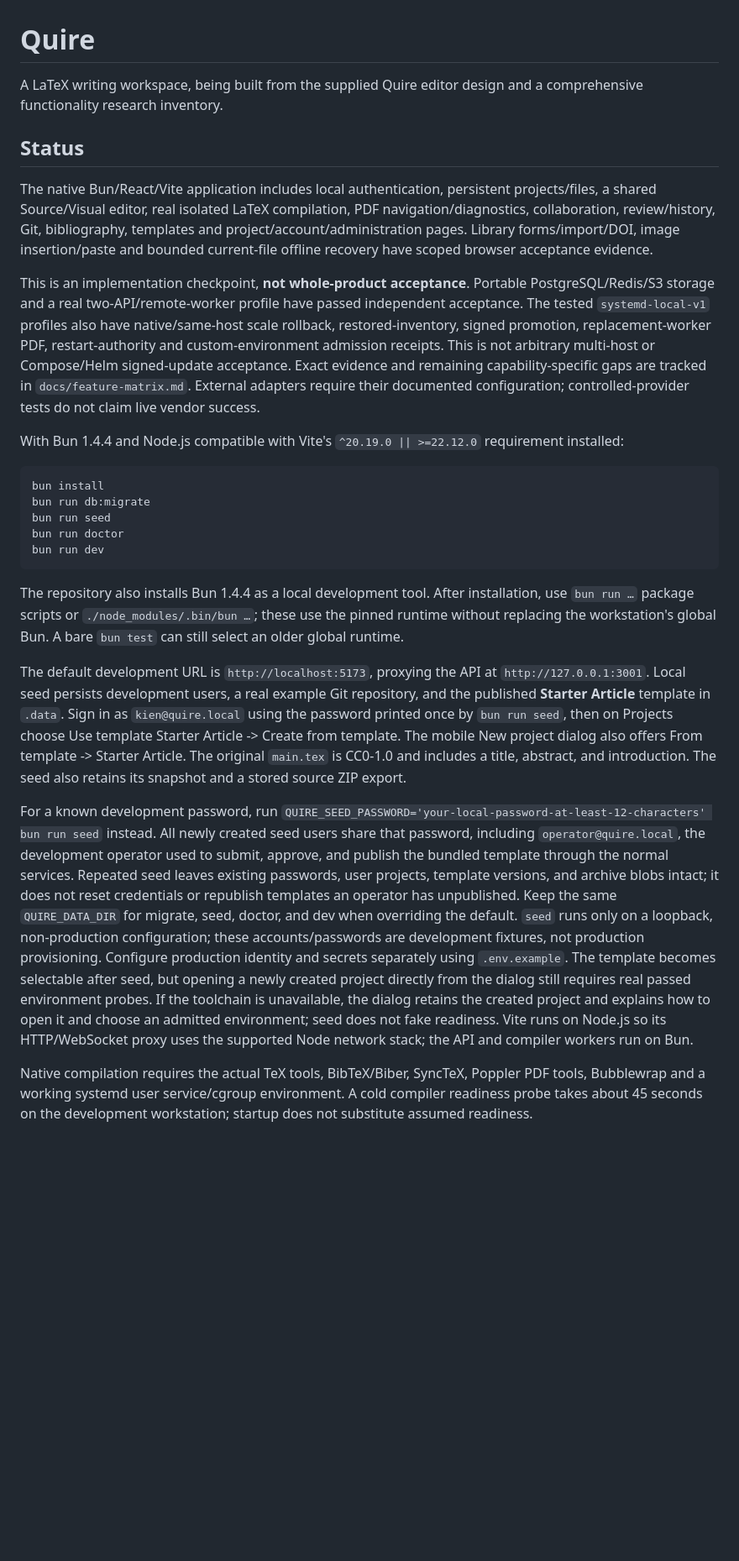
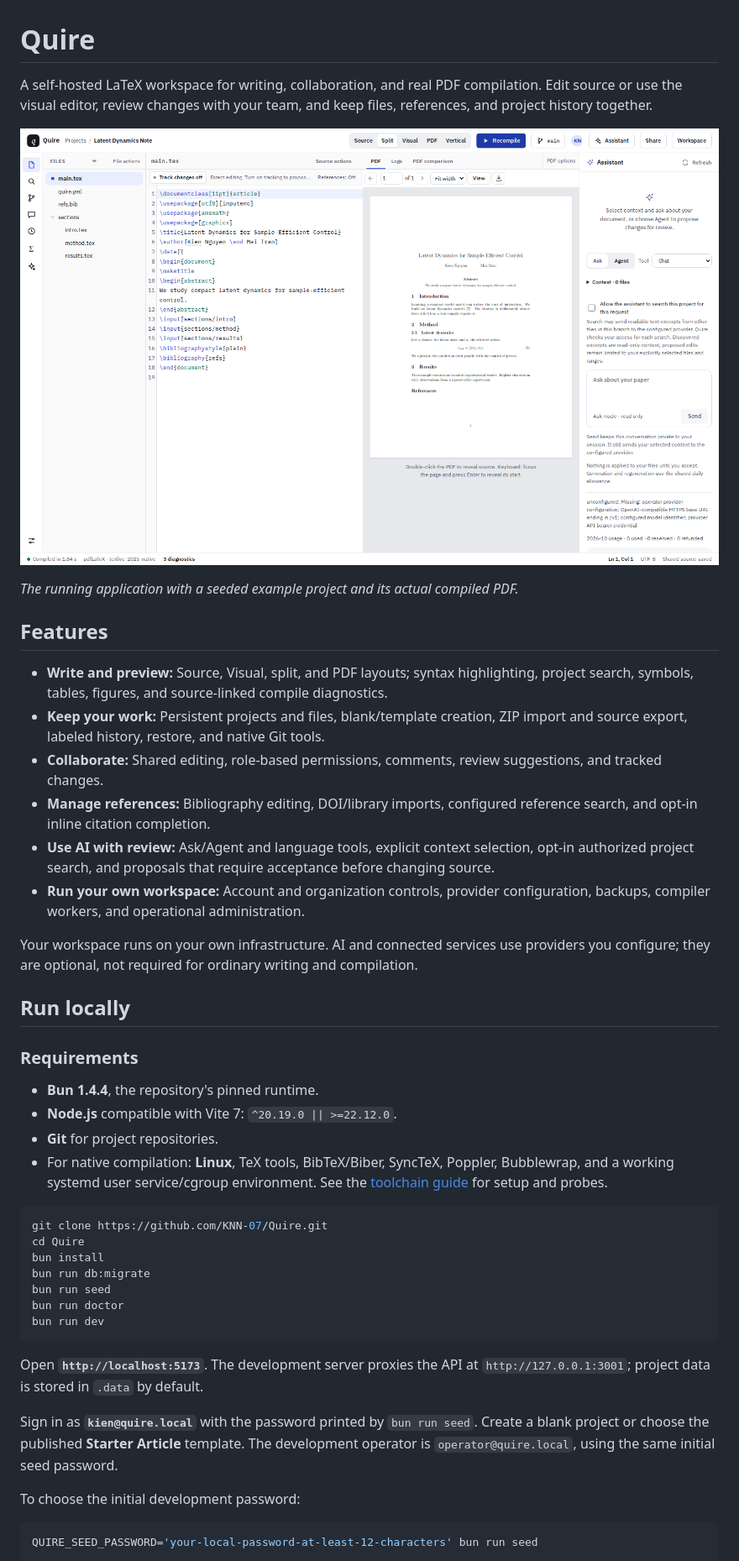
Before and after one commit to KNN-07/Quire, a Markdown page: README.md, the part around one of its changes. Shown at 84% size. GitHub-like rendering; pictures changed too: docs/images/editor.png (added); blank space fills up the shorter version.

Commit message:
docs: rewrite product README with editor screenshot

````diff
--- a/README.md
+++ b/README.md
@@ -1,30 +1,48 @@
 # Quire
 
-A LaTeX writing workspace, being built from the supplied Quire editor design and a comprehensive functionality research inventory.
+A self-hosted LaTeX workspace for writing, collaboration, and real PDF
+compilation. Edit source or use the visual editor, review changes with your
+team, and keep files, references, and project history together.
 
-## Status
+![Quire editor with the project file tree, LaTeX source, compiled PDF, and Assistant sidebar](docs/images/editor.png)
 
-The native Bun/React/Vite application includes local authentication, persistent
-projects/files, a shared Source/Visual editor, real isolated LaTeX compilation,
-PDF navigation/diagnostics, collaboration, review/history, Git, bibliography,
-templates and project/account/administration pages. Library forms/import/DOI,
-image insertion/paste and bounded current-file offline recovery have scoped
-browser acceptance evidence.
+*The running application with a seeded example project and its actual compiled PDF.*
 
-This is an implementation checkpoint, **not whole-product acceptance**.
-Portable PostgreSQL/Redis/S3 storage and a real two-API/remote-worker profile
-have passed independent acceptance. The tested `systemd-local-v1` profiles
-also have native/same-host scale rollback, restored-inventory, signed promotion,
-replacement-worker PDF, restart-authority and custom-environment admission
-receipts. This is not arbitrary multi-host or Compose/Helm signed-update
-acceptance. Exact evidence and remaining capability-specific gaps are tracked
-in `docs/feature-matrix.md`. External adapters require their documented
-configuration; controlled-provider tests do not claim live vendor success.
+## Features
 
-With Bun 1.4.4 and Node.js compatible with Vite's
-`^20.19.0 || >=22.12.0` requirement installed:
+- **Write and preview:** Source, Visual, split, and PDF layouts; syntax
+  highlighting, project search, symbols, tables, figures, and source-linked
+  compile diagnostics.
+- **Keep your work:** Persistent projects and files, blank/template creation,
+  ZIP import and source export, labeled history, restore, and native Git tools.
+- **Collaborate:** Shared editing, role-based permissions, comments, review
+  suggestions, and tracked changes.
+- **Manage references:** Bibliography editing, DOI/library imports, configured
+  reference search, and opt-in inline citation completion.
+- **Use AI with review:** Ask/Agent and language tools, explicit context
+  selection, opt-in authorized project search, and proposals that require
+  acceptance before changing source.
+- **Run your own workspace:** Account and organization controls, provider
+  configuration, backups, compiler workers, and operational administration.
+
+Your workspace runs on your own infrastructure. AI and connected services use
+providers you configure; they are optional, not required for ordinary writing
+and compilation.
+
+## Run locally
+
+### Requirements
+
+- **Bun 1.4.4**, the repository's pinned runtime.
+- **Node.js** compatible with Vite 7: `^20.19.0 || >=22.12.0`.
+- **Git** for project repositories.
+- For native compilation: **Linux**, TeX tools, BibTeX/Biber, SyncTeX,
+  Poppler, Bubblewrap, and a working systemd user service/cgroup environment.
+  See the [toolchain guide](docs/runbooks/toolchains.md) for setup and probes.
 
 ```sh
+git clone https://github.com/KNN-07/Quire.git
+cd Quire
 bun install
 bun run db:migrate
 bun run seed
@@ -32,40 +50,17 @@ bun run doctor
 bun run dev
 ```
 
-The repository also installs Bun 1.4.4 as a local development tool. After
-installation, use `bun run …` package scripts or `./node_modules/.bin/bun …`;
-these use the pinned runtime without replacing the workstation's global Bun.
-A bare `bun test` can still select an older global runtime.
+Open **`http://localhost:5173`**. The development server proxies the API at
+`http://127.0.0.1:3001`; project data is stored in `.data` by default.
 
-The default development URL is `http://localhost:5173`, proxying the API at
-`http://127.0.0.1:3001`. Local seed persists development users, a real example Git
-repository, and the published **Starter Article** template in `.data`. Sign in
-as `kien@quire.local` using the password printed once by `bun run seed`, then
-on Projects choose Use template Starter Article -> Create from template.
-The mobile New project dialog also offers From template -> Starter Article.
-The original `main.tex` is CC0-1.0 and includes a title, abstract, and introduction.
-The seed also retains its snapshot and a stored source ZIP export.
+Sign in as **`kien@quire.local`** with the password printed by `bun run seed`.
+Create a blank project or choose the published **Starter Article** template.
+The development operator is `operator@quire.local`, using the same initial
+seed password.
 
-For a known development password, run
-`QUIRE_SEED_PASSWORD='your-local-password-at-least-12-characters' bun run seed`
-instead. All newly created seed users share that password, including
-`operator@quire.local`, the development operator used to submit, approve, and
-publish the bundled template through the normal services. Repeated seed leaves
-existing passwords, user projects, template versions, and archive blobs intact;
-it does not reset credentials or republish templates an operator has unpublished.
-Keep the same `QUIRE_DATA_DIR` for migrate, seed, doctor, and dev when overriding
-the default. `seed` runs only on a loopback, non-production configuration; these
-accounts/passwords are development fixtures, not production provisioning.
-Configure production identity and secrets separately using `.env.example`.
-The template becomes selectable after seed, but opening a newly created project
-directly from the dialog still requires real passed environment probes. If the
-toolchain is unavailable, the dialog retains the created project and explains
-how to open it and choose an admitted environment; seed does not fake readiness.
-Vite runs on Node.js so its HTTP/WebSocket proxy uses the supported Node
-network stack; the API and compiler workers run on Bun.
+To choose the initial development password:
 
-Native compilation requires the actual TeX tools, BibTeX/Biber, SyncTeX,
-Poppler PDF tools, Bubblewrap and a working systemd user service/cgroup
-environment. A cold compiler readiness probe takes about 45 seconds on the
-development workstation; startup does not substitute assumed readiness.
+```sh
+QUIRE_SEED_PASSWORD='your-local-password-at-least-12-characters' bun run seed
+```
 
````
Also changed, not shown: other parts of README.md (+49 -30 lines).
